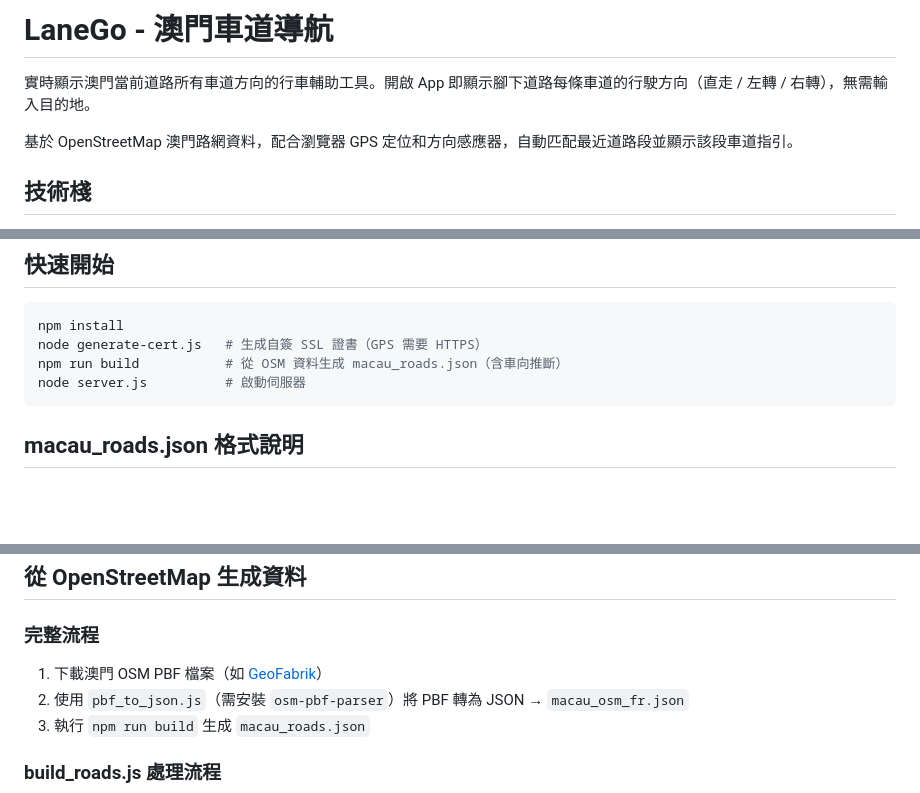
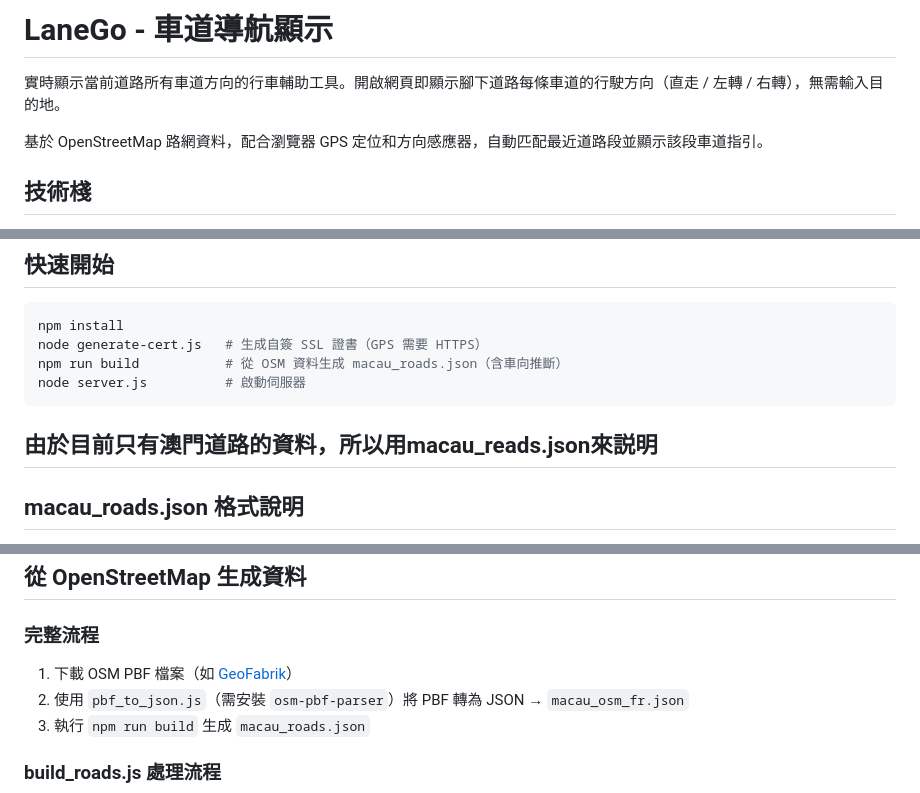
Before and after one commit to wangsan71/LaneGo, a Markdown page: README.md, 3 parts joined by grey strips. Rendered like a GitHub page; blank space fills up the shorter version.

Commit message:
Revise README for clarity and accuracy
Updated project description and added clarification about data source.

````diff
--- a/README.md
+++ b/README.md
@@ -1,8 +1,8 @@
-# LaneGo - 澳門車道導航
+# LaneGo - 車道導航顯示
 
-實時顯示澳門當前道路所有車道方向的行車輔助工具。開啟 App 即顯示腳下道路每條車道的行駛方向（直走 / 左轉 / 右轉），無需輸入目的地。
+實時顯示當前道路所有車道方向的行車輔助工具。開啟網頁即顯示腳下道路每條車道的行駛方向（直走 / 左轉 / 右轉），無需輸入目的地。
 
-基於 OpenStreetMap 澳門路網資料，配合瀏覽器 GPS 定位和方向感應器，自動匹配最近道路段並顯示該段車道指引。
+基於 OpenStreetMap 路網資料，配合瀏覽器 GPS 定位和方向感應器，自動匹配最近道路段並顯示該段車道指引。
 
 ## 技術棧
 
@@ -21,6 +21,7 @@ npm run build           # 從 OSM 資料生成 macau_roads.json（含車向推
 node server.js          # 啟動伺服器
 ```
 
+## 由於目前只有澳門道路的資料，所以用macau_reads.json來説明
 ## macau_roads.json 格式說明
 
 JSON 陣列，每個元素是一條道路段。
@@ -72,7 +73,7 @@ JSON 陣列，每個元素是一條道路段。
 
 ### 完整流程
 
-1. 下載澳門 OSM PBF 檔案（如 [GeoFabrik](https://download.geofabrik.de/asia/china.html)）
+1. 下載 OSM PBF 檔案（如 [GeoFabrik](https://download.geofabrik.de/asia/china.html)）
 2. 使用 `pbf_to_json.js`（需安裝 `osm-pbf-parser`）將 PBF 轉為 JSON → `macau_osm_fr.json`
 3. 執行 `npm run build` 生成 `macau_roads.json`
 
````
